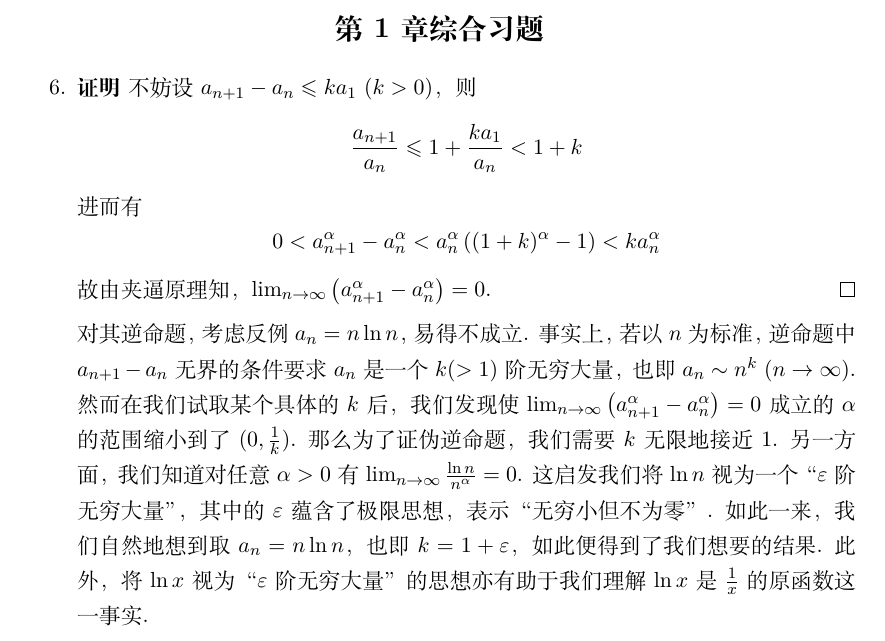
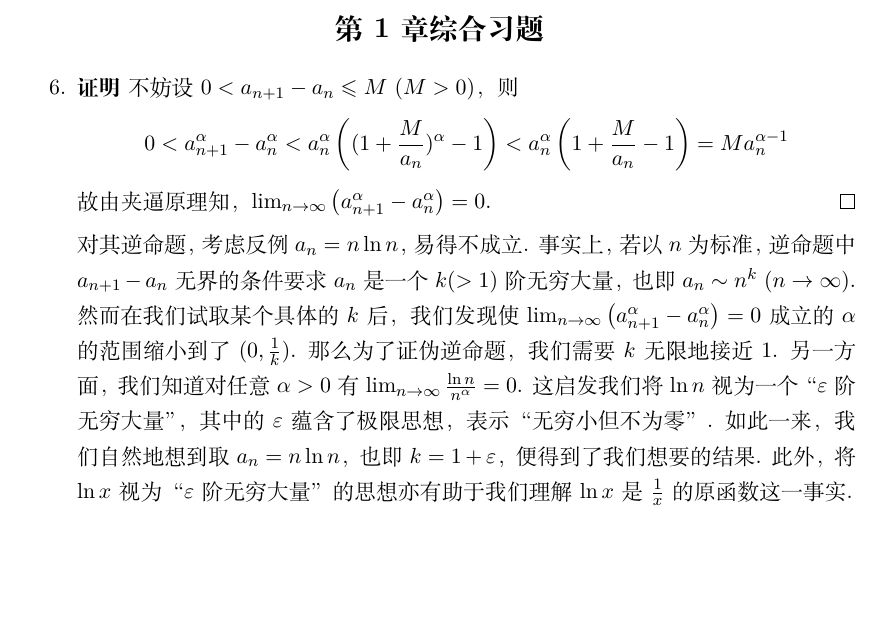
Before and after one commit to johnsmith0x3f/Solution-to-USTC-Mathematical-Analysis, a LaTeX book (《数学分析讲义》习题答案.tex): part of page 7 of 33, cut so that both start at the same text, the shorter picture padded with empty space. Compiled offline with XeLaTeX.

Commit message:
Add files via upload

```diff
--- a/《数学分析讲义》习题答案.tex
+++ b/《数学分析讲义》习题答案.tex
@@ -194,18 +194,16 @@
 
 \begin{enumerate}
     \item[6.]
-    \textbf{证明} \ 不妨设 $a_{n+1}-a_n \leqslant k a_1 \ (k>0)$，则
+    \textbf{证明} \ 不妨设 $0 <
+    a_{n+1}-a_n \leqslant M \ (M>0)$，则
     \[
-        \frac{a_{n+1}}{a_n} \leqslant 1 + \frac{ka_1}{a_n} < 1 + k
-    \]
-    进而有
-    \[
-        0 < a_{n+1}^{\alpha}-a_n^{\alpha} < a_n^{\alpha}\left((1+k)^{\alpha}-1 \right) < k a_n^{\alpha}
+        0 < a_{n+1}^{\alpha}-a_n^{\alpha} < a_n^{\alpha}\left((1+\frac M
+        {a_n})^{\alpha} - 1 \right) < a_n^{\alpha}\left( 1 + \frac M {a_n} - 1 \right) = M a_n^{\alpha-1}
     \]
     故由夹逼原理知，$\lim_{n \to \infty} \left(a_{n+1}^{\alpha}-a_n^{\alpha}\right) = 0$.
     $\hfill\qed$
 
-    对其逆命题，考虑反例 $a_n = n \ln n$，易得不成立. 事实上，若以 $n$ 为标准，逆命题中 $a_{n+1} - a_n$ 无界的条件要求 $a_n$ 是一个 $k (> 1)$ 阶无穷大量，也即 $a_n \sim n^k \ (n \to \infty)$. 然而在我们试取某个具体的 $k$ 后，我们发现使 $\lim_{n \to \infty} \left(a_{n+1}^{\alpha}-a_n^{\alpha}\right) = 0$ 成立的 $\alpha$ 的范围缩小到了 $(0, \frac 1 k)$. 那么为了证伪逆命题，我们需要 $k$ 无限地接近 $1$. 另一方面，我们知道对任意 $\alpha > 0$ 有 $\lim_{n \to \infty} \frac{\ln n}{n^\alpha} = 0$. 这启发我们将 $\ln n$ 视为一个“$\varepsilon$ 阶无穷大量”，其中的 $\varepsilon$ 蕴含了极限思想，表示“无穷小但不为零”. 如此一来，我们自然地想到取 $a_n = n \ln n$，也即 $k = 1 + \varepsilon$，如此便得到了我们想要的结果. 此外，将 $\ln x$ 视为“$\varepsilon$ 阶无穷大量”的思想亦有助于我们理解 $\ln x$ 是 $\frac 1 x$ 的原函数这一事实.
+    对其逆命题，考虑反例 $a_n = n \ln n$，易得不成立. 事实上，若以 $n$ 为标准，逆命题中 $a_{n+1} - a_n$ 无界的条件要求 $a_n$ 是一个 $k (> 1)$ 阶无穷大量，也即 $a_n \sim n^k \ (n \to \infty)$. 然而在我们试取某个具体的 $k$ 后，我们发现使 $\lim_{n \to \infty} \left(a_{n+1}^{\alpha}-a_n^{\alpha}\right) = 0$ 成立的 $\alpha$ 的范围缩小到了 $(0, \frac 1 k)$. 那么为了证伪逆命题，我们需要 $k$ 无限地接近 $1$. 另一方面，我们知道对任意 $\alpha > 0$ 有 $\lim_{n \to \infty} \frac{\ln n}{n^\alpha} = 0$. 这启发我们将 $\ln n$ 视为一个“$\varepsilon$ 阶无穷大量”，其中的 $\varepsilon$ 蕴含了极限思想，表示“无穷小但不为零”. 如此一来，我们自然地想到取 $a_n = n \ln n$，也即 $k = 1 + \varepsilon$，便得到了我们想要的结果. 此外，将 $\ln x$ 视为“$\varepsilon$ 阶无穷大量”的思想亦有助于我们理解 $\ln x$ 是 $\frac 1 x$ 的原函数这一事实.
     \item[7.]
     此即 \textbf{Cauchy 命题}.
     \item[8.]
```
Also changed, not shown: 《数学分析讲义》习题答案.pdf.
